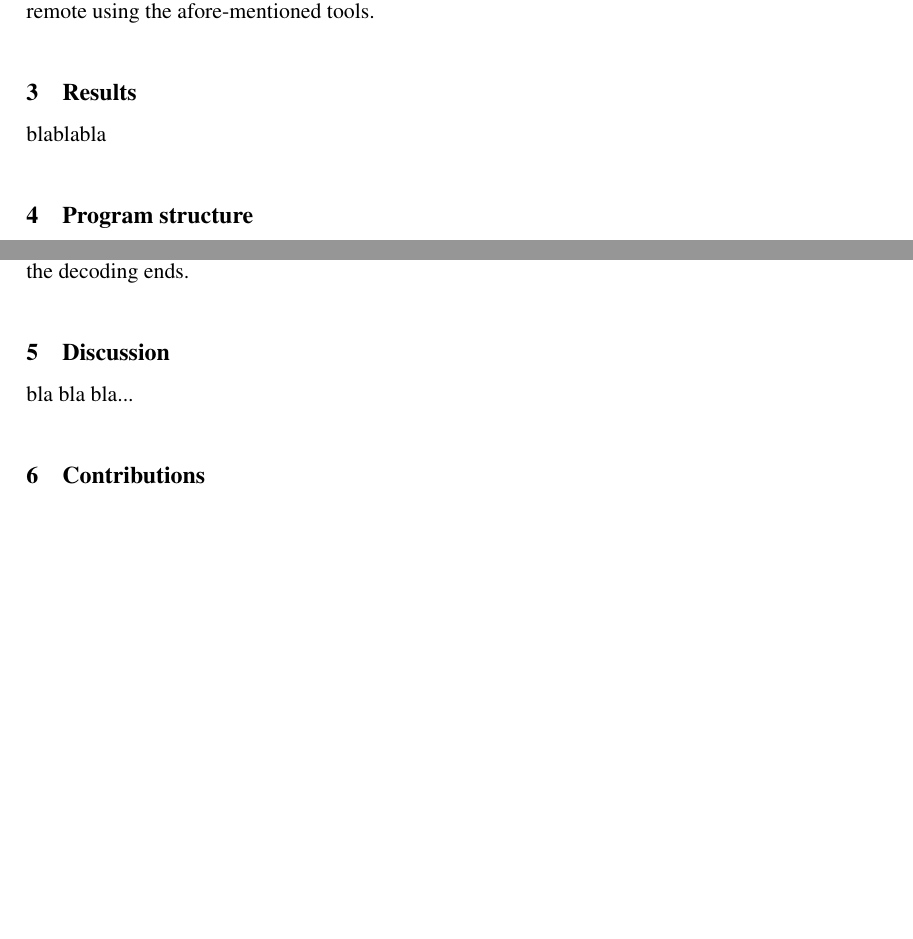
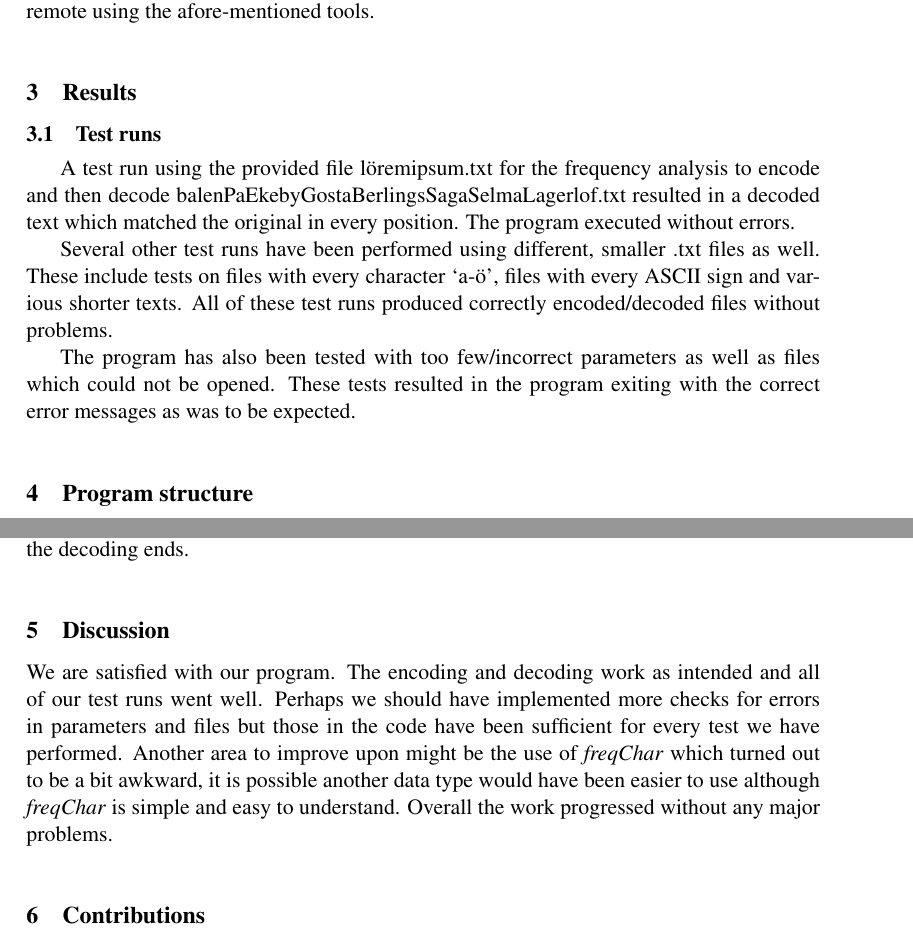
Before and after one commit to lorenzgerber/report_huffman, a LaTeX document (report.tex): two parts of pages 2 and 4 of 4 before the commit and two parts of pages 2 and 4 of 5 after it, joined at a grey line, cut so that both start at the same text, the shorter picture padded with empty space. Compiled offline with pdfLaTeX.

Commit message:
added test runs, some discussion and expanded program structure

```diff
--- a/report.tex
+++ b/report.tex
@@ -98,6 +98,11 @@ further work and communication was done remote using the
 afore-mentioned tools.
 
 \section{Results}
-blablabla
+\subsection{Test runs}
+A test run using the provided file löremipsum.txt for the frequency analysis to encode and then decode balenPaEkebyGostaBerlingsSagaSelmaLagerlof.txt resulted in a decoded text which matched the original in every position. The program executed without errors.
+
+Several other test runs have been performed using different, smaller .txt files as well. These include tests on files with every character `a-ö', files with every ASCII sign and various shorter texts. All of these test runs produced correctly encoded/decoded files without problems.
+
+The program has also been tested with too few/incorrect parameters as well as files which could not be opened. These tests resulted in the program exiting with the correct error messages as was to be expected.
 
 \section{Program structure}
@@ -137,7 +143,7 @@ Once the tree is built we need to extract binary sequences for every character f
 In \emph{decodeFile} every symbol in the input file is read and converted back to binary sequence. This sequence is stored in a boolean-array as ones and zeros. The sequence is then used to wander through the Huffman tree. For every `1' read we move right and for every `0' we move left until a leaf is reached. Once we reach a leaf the character stored in that leaf's \emph{freqChar} is read and written in the output file. When \emph{end of transmission} is reached the decoding ends.
 
 \section{Discussion}
-bla bla bla...
+We are satisfied with our program. The encoding and decoding work as intended and all of our test runs went well. Perhaps we should have implemented more checks for errors in parameters and files but those in the code have been sufficient for every test we have performed. Another area to improve upon might be the use of \emph{freqChar} which turned out to be a bit awkward, it is possible another data type would have been easier to use although \emph{freqChar} is simple and easy to understand. Overall the work progressed without any major problems.
 
 \section{Contributions}
 Both authors were involved in every function with either writing or
```
Also changed, not shown: report.pdf, report.tex (1 more changed lines).
